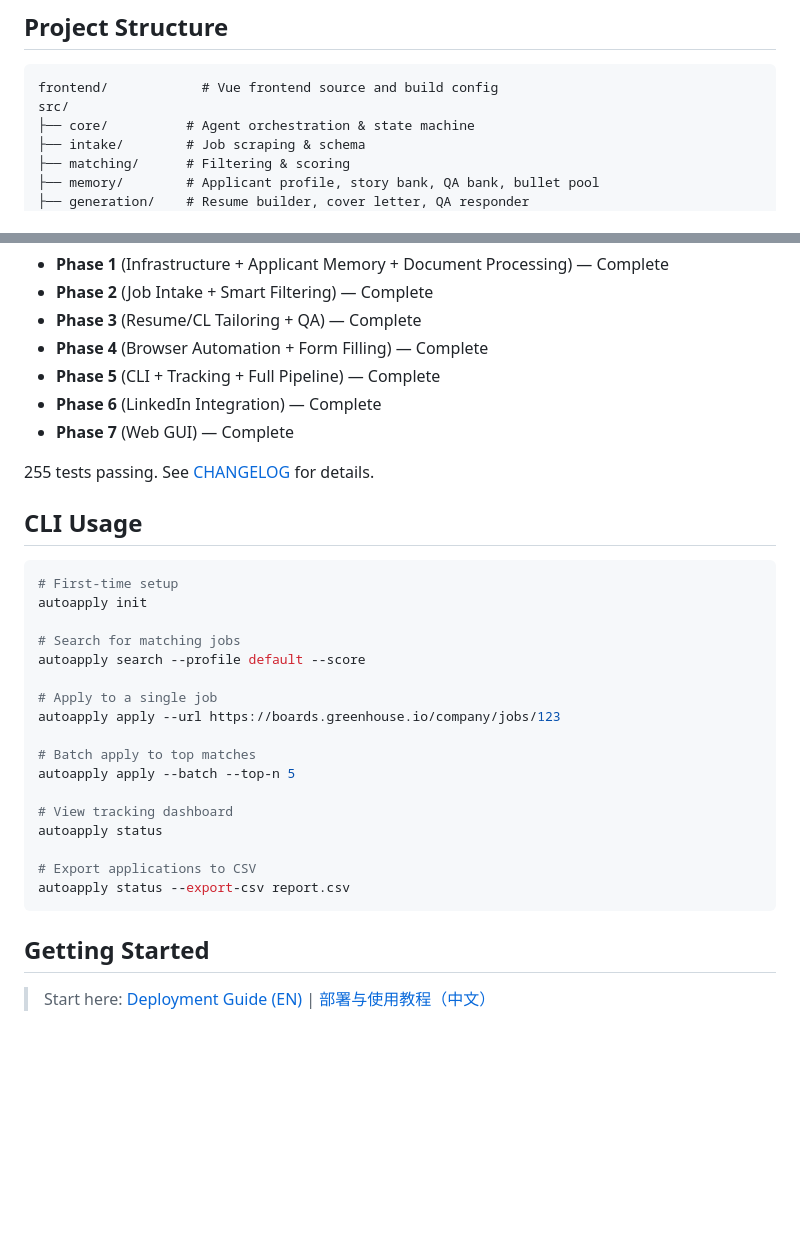
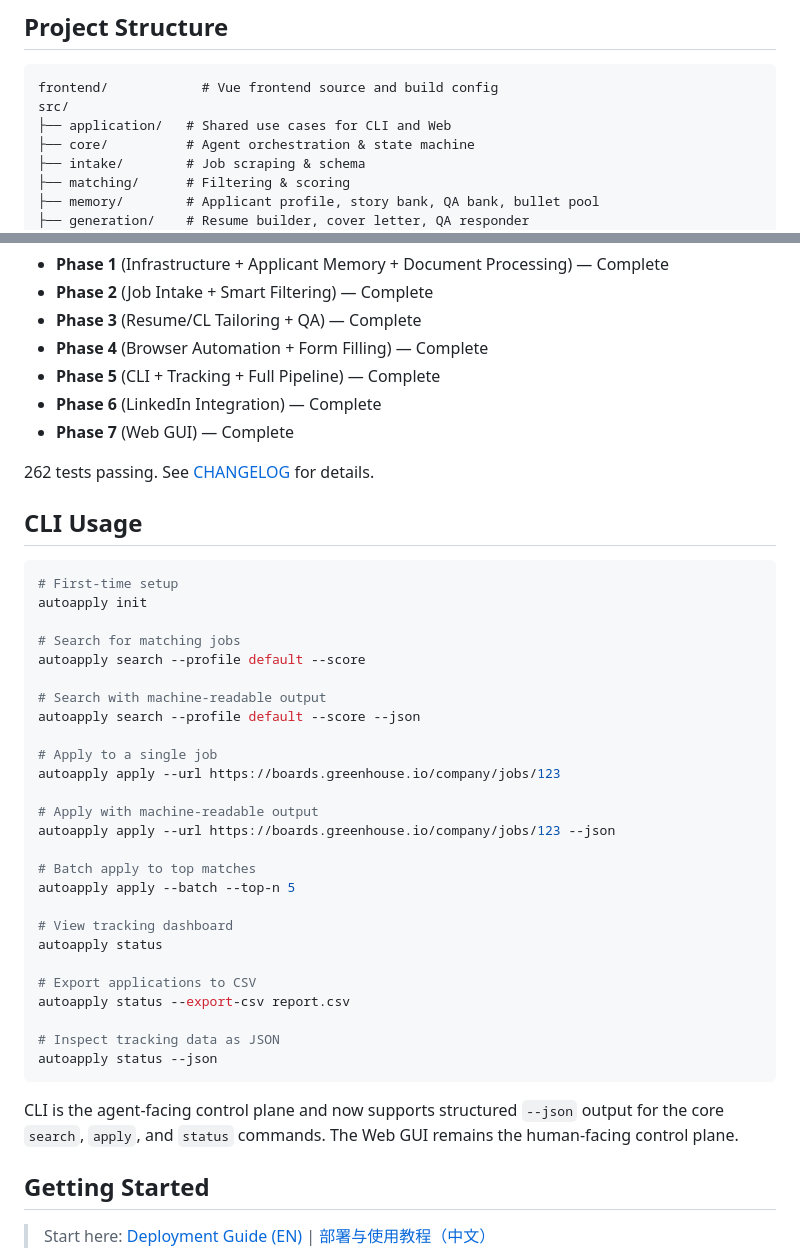
Before and after one commit to Liam-Frost/AutoApply, a Markdown page: README.md, 2 parts joined by grey strips. Rendered like a GitHub page; blank space fills up the shorter version.

Commit message:
Document the shared application layer and JSON CLI
This updates the project docs to reflect the new use-case layer, the CLI/GUI control-plane split, and machine-readable --json support for agent workflows.

````diff
--- a/README.md
+++ b/README.md
@@ -54,6 +54,7 @@ Layer 7: Analytics            — Tracking, statistics & optimization
 ```
 frontend/            # Vue frontend source and build config
 src/
+├── application/   # Shared use cases for CLI and Web
 ├── core/          # Agent orchestration & state machine
 ├── intake/        # Job scraping & schema
 ├── matching/      # Filtering & scoring
@@ -76,7 +77,7 @@ src/
 - **Phase 6** (LinkedIn Integration) — Complete
 - **Phase 7** (Web GUI) — Complete
 
-255 tests passing. See [CHANGELOG](docs/CHANGELOG.md) for details.
+262 tests passing. See [CHANGELOG](docs/CHANGELOG.md) for details.
 
 ## CLI Usage
 
@@ -87,8 +88,14 @@ autoapply init
 # Search for matching jobs
 autoapply search --profile default --score
 
+# Search with machine-readable output
+autoapply search --profile default --score --json
+
 # Apply to a single job
 autoapply apply --url https://boards.greenhouse.io/company/jobs/123
+
+# Apply with machine-readable output
+autoapply apply --url https://boards.greenhouse.io/company/jobs/123 --json
 
 # Batch apply to top matches
 autoapply apply --batch --top-n 5
@@ -98,7 +105,12 @@ autoapply status
 
 # Export applications to CSV
 autoapply status --export-csv report.csv
+
+# Inspect tracking data as JSON
+autoapply status --json
 ```
+
+CLI is the agent-facing control plane and now supports structured `--json` output for the core `search`, `apply`, and `status` commands. The Web GUI remains the human-facing control plane.
 
 ## Getting Started
 
````
Also changed, not shown: docs/PROJECT_MANAGEMENT.md (+6 -1 lines).
